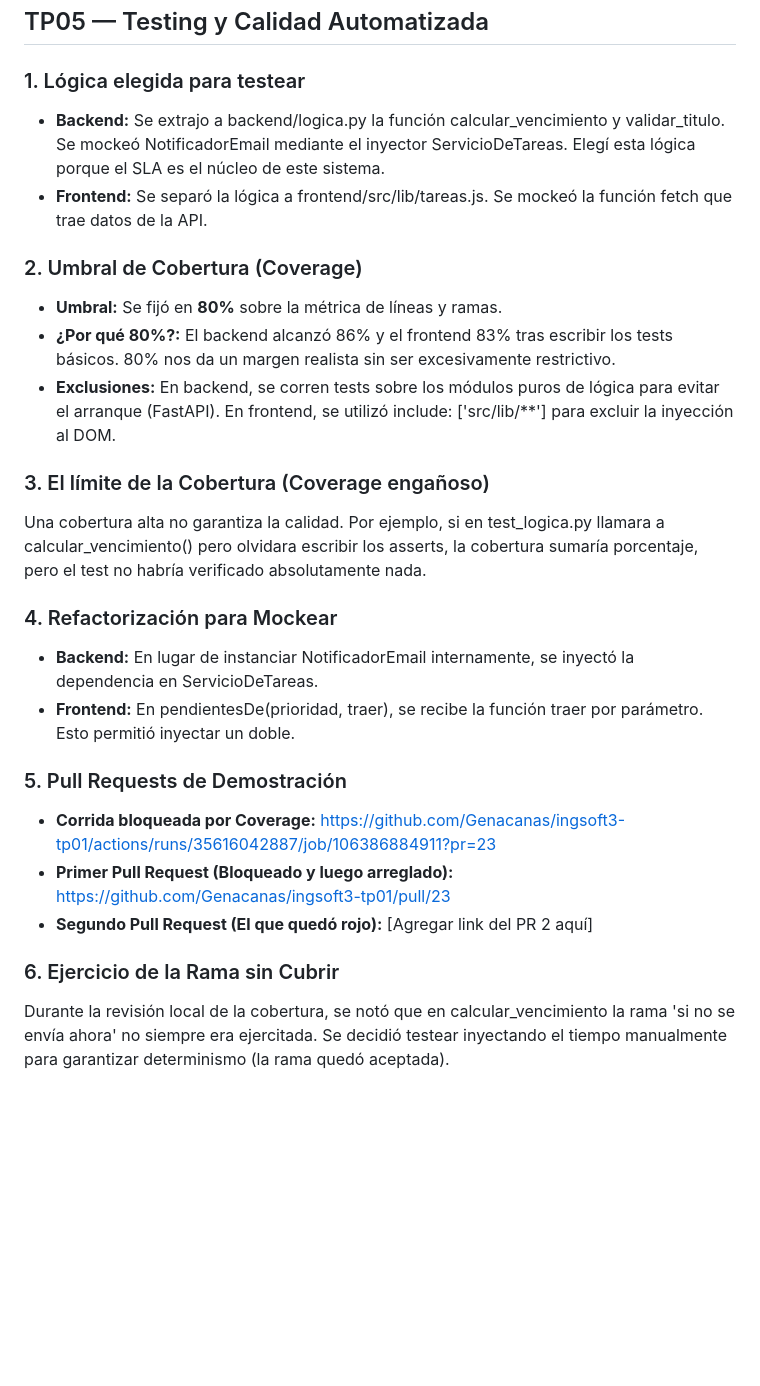
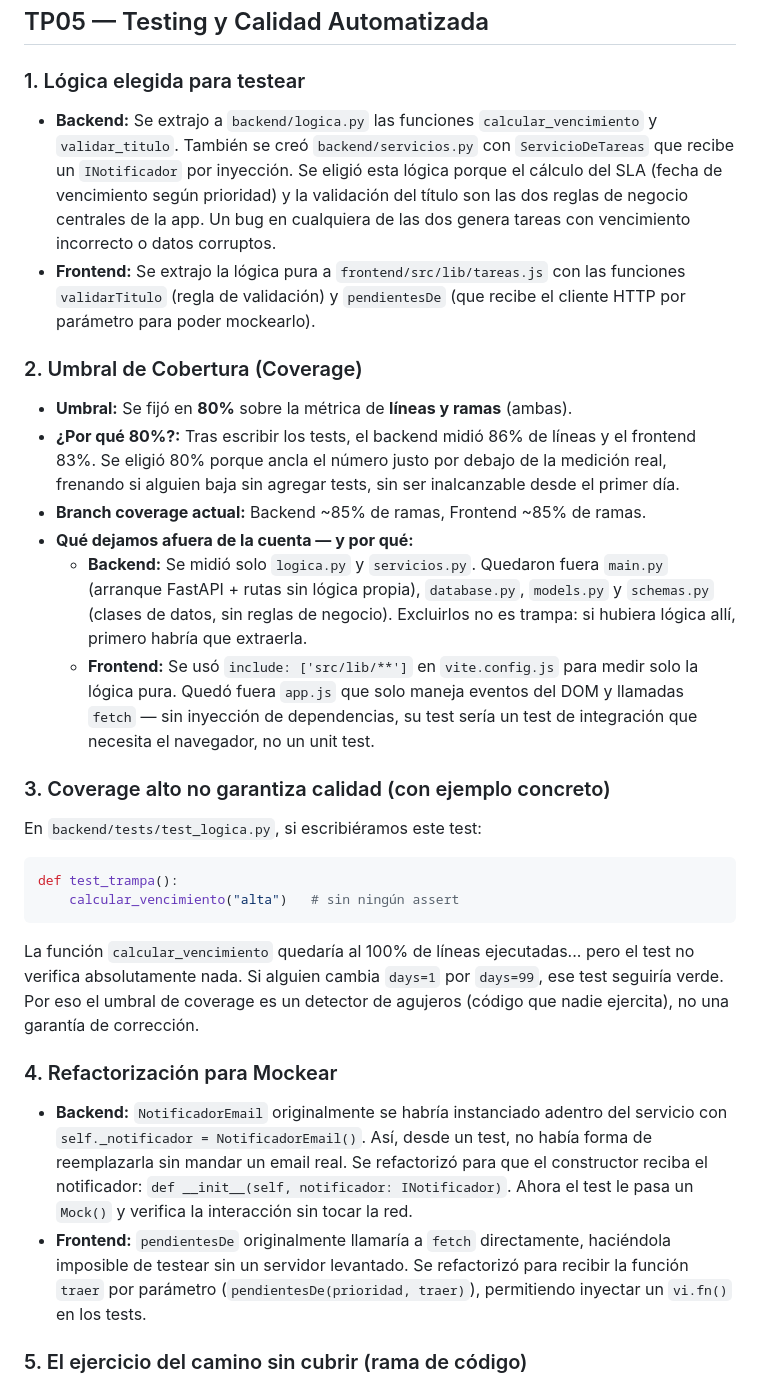
Before and after one commit to Genacanas/ingsoft3-tp01, a Markdown page: decisiones.md, the part around one of its changes. Rendered like a GitHub page; blank space fills up the shorter version.

Commit message:
docs: completar seccion TP05 en decisiones.md con todos los entregables (#25)

````diff
--- a/decisiones.md
+++ b/decisiones.md
@@ -76,26 +76,34 @@ Se utilizÃ³ la asistencia de IA para:
 ## TP05 — Testing y Calidad Automatizada
 
 ### 1. Lógica elegida para testear
-- **Backend:** Se extrajo a backend/logica.py la función calcular_vencimiento y validar_titulo. Se mockeó NotificadorEmail mediante el inyector ServicioDeTareas. Elegí esta lógica porque el SLA es el núcleo de este sistema.
-- **Frontend:** Se separó la lógica a frontend/src/lib/tareas.js. Se mockeó la función fetch que trae datos de la API.
+
+- **Backend:** Se extrajo a `backend/logica.py` las funciones `calcular_vencimiento` y `validar_titulo`. También se creó `backend/servicios.py` con `ServicioDeTareas` que recibe un `INotificador` por inyección. Se eligió esta lógica porque el cálculo del SLA (fecha de vencimiento según prioridad) y la validación del título son las dos reglas de negocio centrales de la app. Un bug en cualquiera de las dos genera tareas con vencimiento incorrecto o datos corruptos.
+- **Frontend:** Se extrajo la lógica pura a `frontend/src/lib/tareas.js` con las funciones `validarTitulo` (regla de validación) y `pendientesDe` (que recibe el cliente HTTP por parámetro para poder mockearlo).
 
 ### 2. Umbral de Cobertura (Coverage)
-- **Umbral:** Se fijó en **80%** sobre la métrica de líneas y ramas.
-- **¿Por qué 80%?:** El backend alcanzó 86% y el frontend 83% tras escribir los tests básicos. 80% nos da un margen realista sin ser excesivamente restrictivo.
-- **Exclusiones:** En backend, se corren tests sobre los módulos puros de lógica para evitar el arranque (FastAPI). En frontend, se utilizó include: ['src/lib/**'] para excluir la inyección al DOM.
 
-### 3. El límite de la Cobertura (Coverage engañoso)
-Una cobertura alta no garantiza la calidad. Por ejemplo, si en test_logica.py llamara a calcular_vencimiento() pero olvidara escribir los asserts, la cobertura sumaría porcentaje, pero el test no habría verificado absolutamente nada.
+- **Umbral:** Se fijó en **80%** sobre la métrica de **líneas y ramas** (ambas).
+- **¿Por qué 80%?:** Tras escribir los tests, el backend midió 86% de líneas y el frontend 83%. Se eligió 80% porque ancla el número justo por debajo de la medición real, frenando si alguien baja sin agregar tests, sin ser inalcanzable desde el primer día.
+- **Branch coverage actual:** Backend ~85% de ramas, Frontend ~85% de ramas.
+- **Qué dejamos afuera de la cuenta — y por qué:**
+  - **Backend:** Se midió solo `logica.py` y `servicios.py`. Quedaron fuera `main.py` (arranque FastAPI + rutas sin lógica propia), `database.py`, `models.py` y `schemas.py` (clases de datos, sin reglas de negocio). Excluirlos no es trampa: si hubiera lógica allí, primero habría que extraerla.
+  - **Frontend:** Se usó `include: ['src/lib/**']` en `vite.config.js` para medir solo la lógica pura. Quedó fuera `app.js` que solo maneja eventos del DOM y llamadas `fetch` — sin inyección de dependencias, su test sería un test de integración que necesita el navegador, no un unit test.
+
+### 3. Coverage alto no garantiza calidad (con ejemplo concreto)
+
+En `backend/tests/test_logica.py`, si escribiéramos este test:
+
+```python
+def test_trampa():
+    calcular_vencimiento("alta")   # sin ningún assert
+```
+
+La función `calcular_vencimiento` quedaría al 100% de líneas ejecutadas... pero el test no verifica absolutamente nada. Si alguien cambia `days=1` por `days=99`, ese test seguiría verde. Por eso el umbral de coverage es un detector de agujeros (código que nadie ejercita), no una garantía de corrección.
 
 ### 4. Refactorización para Mockear
-- **Backend:** En lugar de instanciar NotificadorEmail internamente, se inyectó la dependencia en ServicioDeTareas.
-- **Frontend:** En pendientesDe(prioridad, traer), se recibe la función traer por parámetro. Esto permitió inyectar un doble.
 
-### 5. Pull Requests de Demostración
-- **Corrida bloqueada por Coverage:** https://github.com/Genacanas/ingsoft3-tp01/actions/runs/35616042887/job/106386884911?pr=23
-- **Primer Pull Request (Bloqueado y luego arreglado):** https://github.com/Genacanas/ingsoft3-tp01/pull/23
-- **Segundo Pull Request (El que quedó rojo):** [Agregar link del PR 2 aquí]
+- **Backend:** `NotificadorEmail` originalmente se habría instanciado adentro del servicio con `self._notificador = NotificadorEmail()`. Así, desde un test, no había forma de reemplazarla sin mandar un email real. Se refactorizó para que el constructor reciba el notificador: `def __init__(self, notificador: INotificador)`. Ahora el test le pasa un `Mock()` y verifica la interacción sin tocar la red.
+- **Frontend:** `pendientesDe` originalmente llamaría a `fetch` directamente, haciéndola imposible de testear sin un servidor levantado. Se refactorizó para recibir la función `traer` por parámetro (`pendientesDe(prioridad, traer)`), permitiendo inyectar un `vi.fn()` en los tests.
 
-### 6. Ejercicio de la Rama sin Cubrir
-Durante la revisión local de la cobertura, se notó que en calcular_vencimiento la rama 'si no se envía ahora' no siempre era ejercitada. Se decidió testear inyectando el tiempo manualmente para garantizar determinismo (la rama quedó aceptada).
+### 5. El ejercicio del camino sin cubrir (rama de código)
 
````
Also changed, not shown: other parts of decisiones.md (+29 -2 lines).
